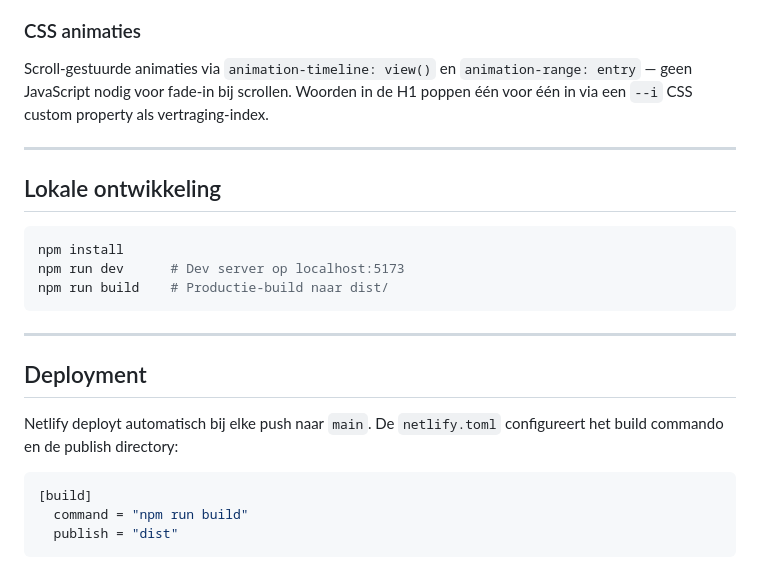
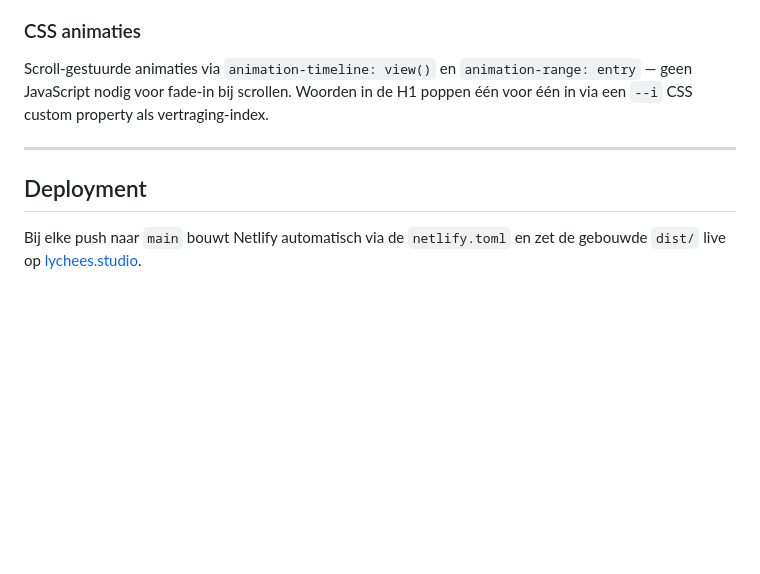
Before and after one commit to JamieVos991/lycheemedia, a Markdown page: README.md, the part around the change. Drawn GitHub-style; blank space fills up the shorter version.

Commit message:
README: lokale ontwikkeling verwijderd, deployment vereenvoudigd

````diff
--- a/README.md
+++ b/README.md
@@ -81,22 +81,6 @@ Scroll-gestuurde animaties via `animation-timeline: view()` en `animation-range:
 
 ---
 
-## Lokale ontwikkeling
-
-```bash
-npm install
-npm run dev      # Dev server op localhost:5173
-npm run build    # Productie-build naar dist/
-```
-
----
-
 ## Deployment
 
-Netlify deployt automatisch bij elke push naar `main`. De `netlify.toml` configureert het build commando en de publish directory:
-
-```toml
-[build]
-  command = "npm run build"
-  publish = "dist"
-```
+Bij elke push naar `main` bouwt Netlify automatisch via de `netlify.toml` en zet de gebouwde `dist/` live op [lychees.studio](https://lychees.studio).
````
